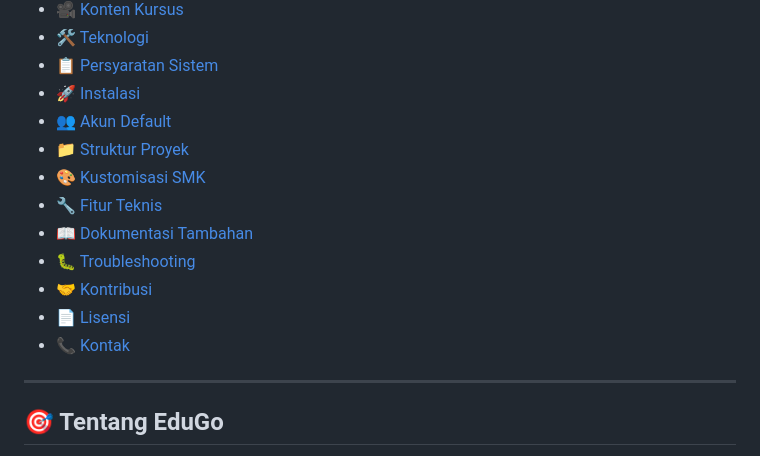
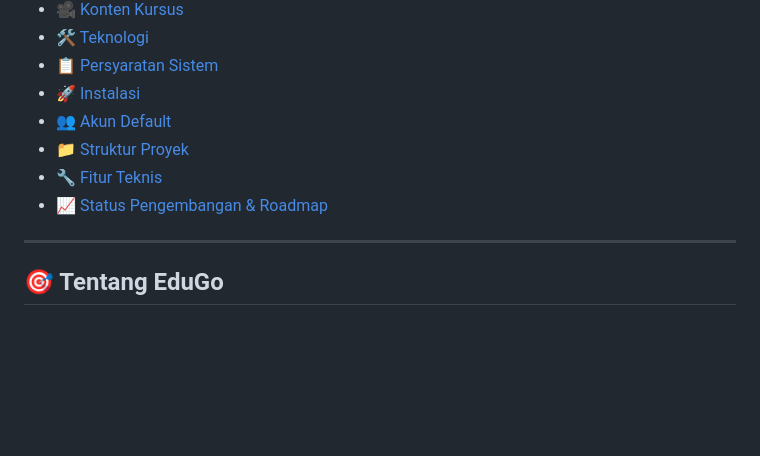
Before and after one commit to ahyrnsrlh/EDUGO_MPTI, a Markdown page: README.md, the part around the change. Rendered like a GitHub page; blank space fills up the shorter version.

Commit message:
Remove outdated sections from the table of contents in README.md

```diff
--- a/README.md
+++ b/README.md
@@ -29,14 +29,8 @@ _Membangun masa depan pendidikan dengan teknologi terdepan_
 -   [🚀 Instalasi](#-instalasi-dan-setup)
 -   [👥 Akun Default](#-default-user-accounts)
 -   [📁 Struktur Proyek](#-struktur-proyek)
--   [🎨 Kustomisasi SMK](#-kustomisasi-smk)
 -   [🔧 Fitur Teknis](#-fitur-teknis)
--   [📖 Dokumentasi Tambahan](#-dokumentasi-tambahan)
--   [🐛 Troubleshooting](#-troubleshooting)
--   [🤝 Kontribusi](#-kontribusi)
--   [📄 Lisensi](#-lisensi)
--   [📞 Kontak](#-kontak)
-
+-   [📈 Status Pengembangan & Roadmap](#-Status-Pengembangan-&-Roadmap)
 ---
 
 ## 🎯 Tentang EduGo
```
